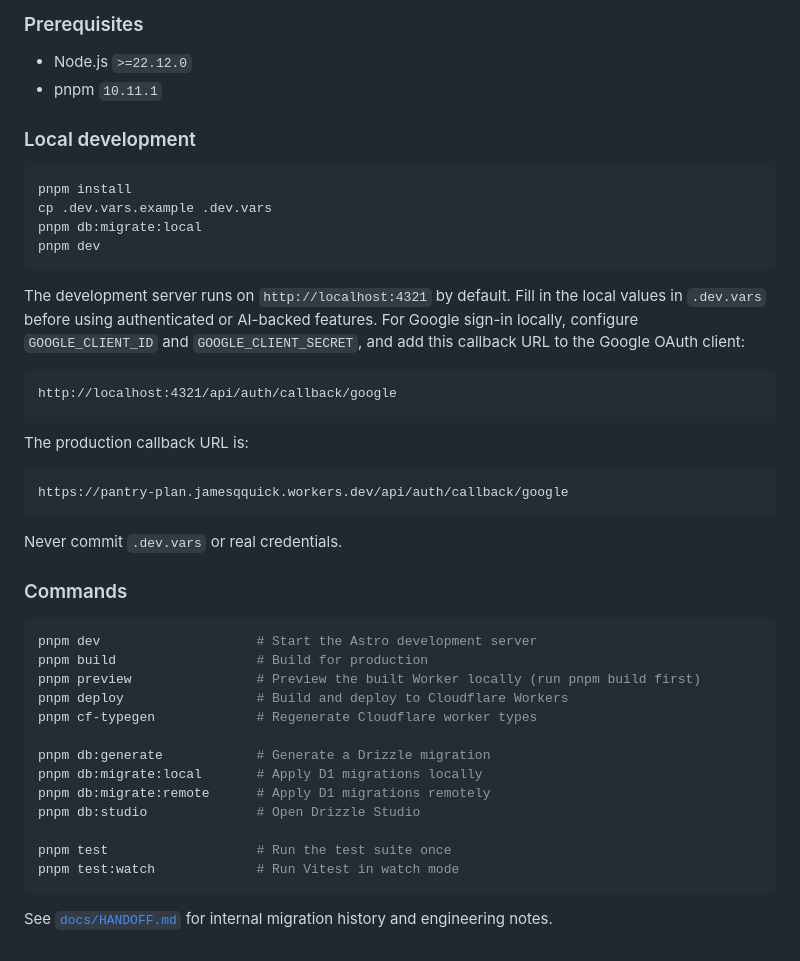
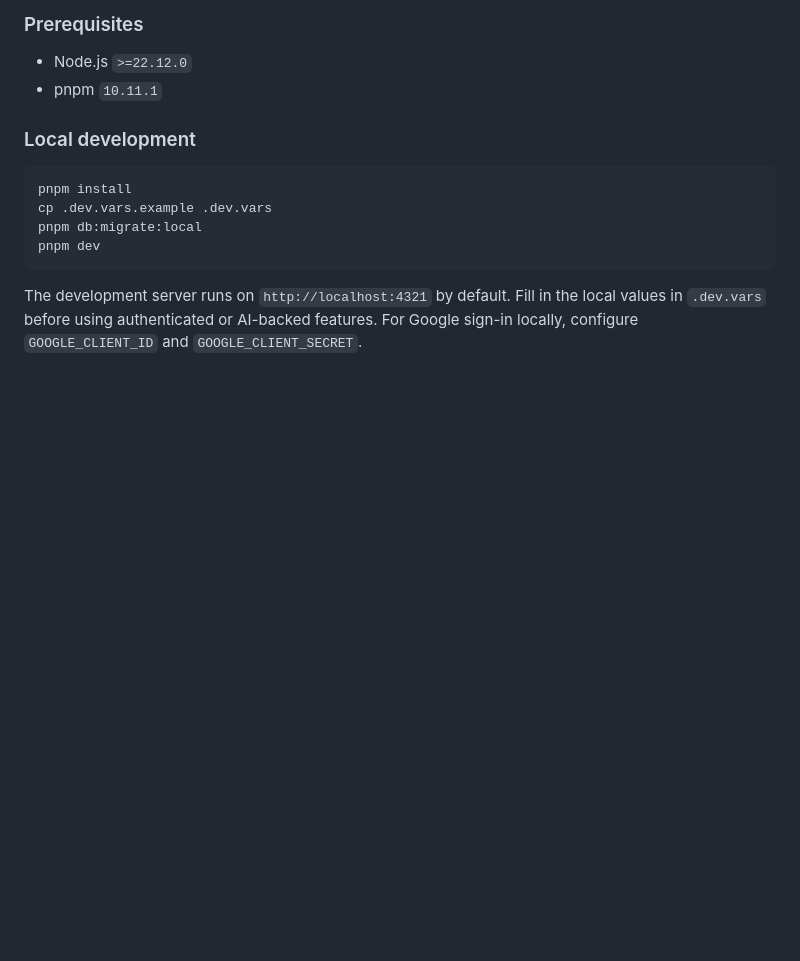
Before and after one commit to jamesqquick/pantry-plan, a Markdown page: README.md, the part around the change. Rendered like a GitHub page; blank space fills up the shorter version.

````diff
--- a/README.md
+++ b/README.md
@@ -106,37 +106,4 @@ pnpm dev
 The development server runs on `http://localhost:4321` by default. Fill in the
 local values in `.dev.vars` before using authenticated or AI-backed features.
 For Google sign-in locally, configure `GOOGLE_CLIENT_ID` and
-`GOOGLE_CLIENT_SECRET`, and add this callback URL to the Google OAuth client:
-
-```text
-http://localhost:4321/api/auth/callback/google
-```
-
-The production callback URL is:
-
-```text
-https://pantry-plan.jamesqquick.workers.dev/api/auth/callback/google
-```
-
-Never commit `.dev.vars` or real credentials.
-
-### Commands
-
-```bash
-pnpm dev                    # Start the Astro development server
-pnpm build                  # Build for production
-pnpm preview                # Preview the built Worker locally (run pnpm build first)
-pnpm deploy                 # Build and deploy to Cloudflare Workers
-pnpm cf-typegen             # Regenerate Cloudflare worker types
-
-pnpm db:generate            # Generate a Drizzle migration
-pnpm db:migrate:local       # Apply D1 migrations locally
-pnpm db:migrate:remote      # Apply D1 migrations remotely
-pnpm db:studio              # Open Drizzle Studio
-
-pnpm test                   # Run the test suite once
-pnpm test:watch             # Run Vitest in watch mode
-```
-
-See [`docs/HANDOFF.md`](docs/HANDOFF.md) for internal migration history and
-engineering notes.
+`GOOGLE_CLIENT_SECRET`.
````
